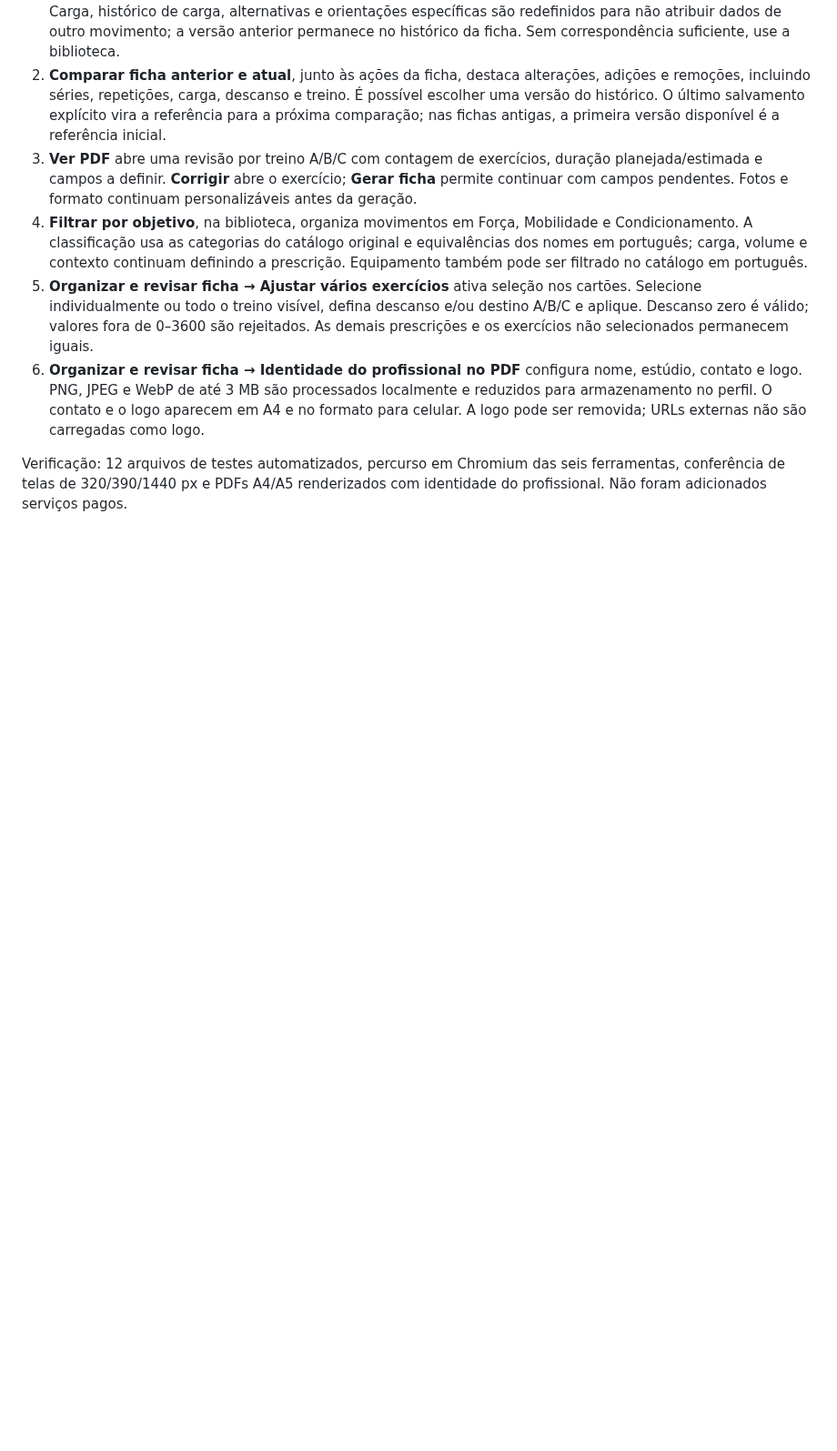
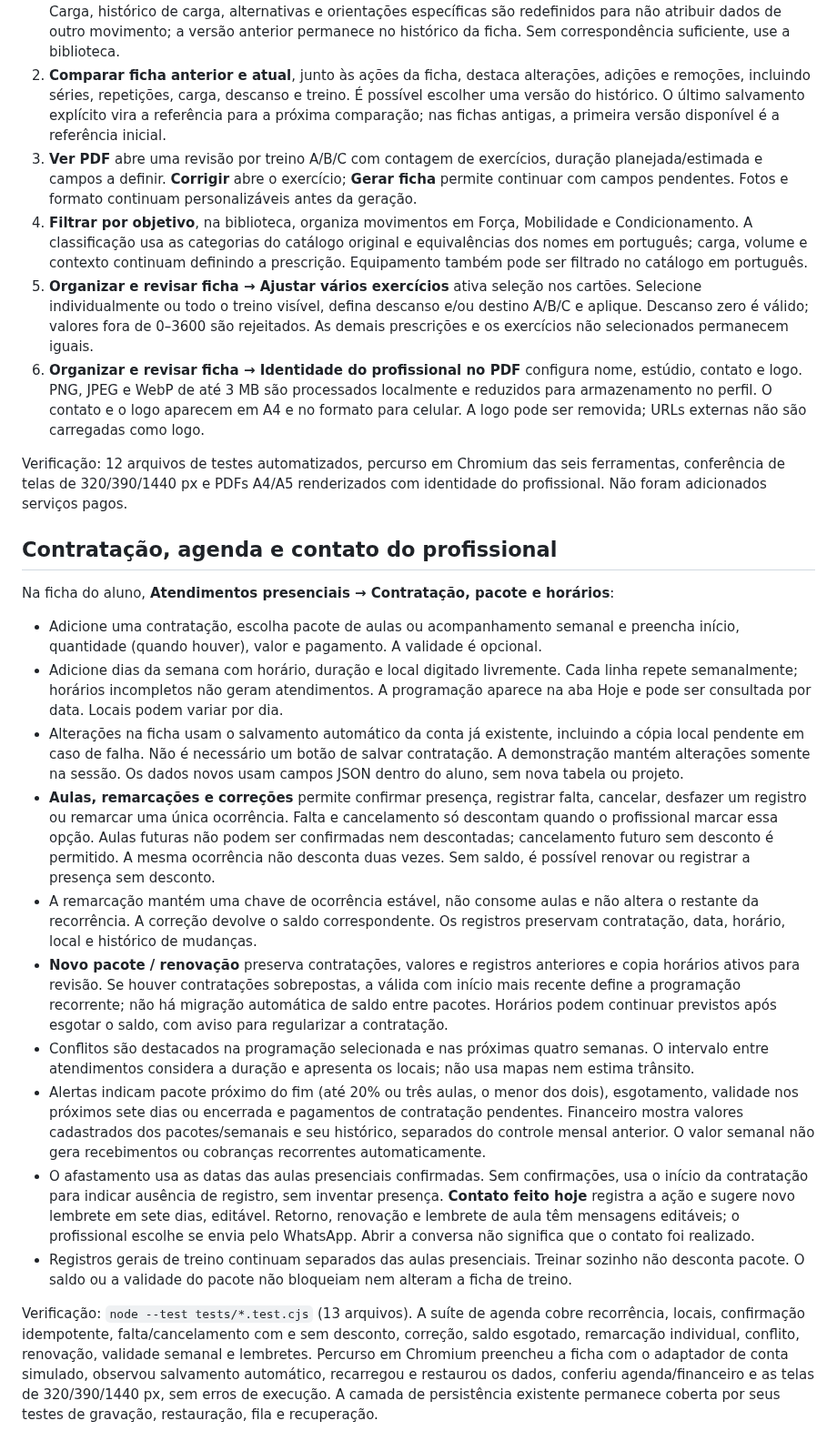
Before and after one commit to raidyumeko-app/personal-pro, a Markdown page: README.md, the part around the change. Shown at 91% size. Rendered like a GitHub page; blank space fills up the shorter version.

Commit message:
Integra pacotes, agenda presencial, saldo e contato com salvamento automático

```diff
--- a/README.md
+++ b/README.md
@@ -202,3 +202,21 @@ Disponíveis também na demonstração:
 6. **Organizar e revisar ficha → Identidade do profissional no PDF** configura nome, estúdio, contato e logo. PNG, JPEG e WebP de até 3 MB são processados localmente e reduzidos para armazenamento no perfil. O contato e o logo aparecem em A4 e no formato para celular. A logo pode ser removida; URLs externas não são carregadas como logo.
 
 Verificação: 12 arquivos de testes automatizados, percurso em Chromium das seis ferramentas, conferência de telas de 320/390/1440 px e PDFs A4/A5 renderizados com identidade do profissional. Não foram adicionados serviços pagos.
+
+
+## Contratação, agenda e contato do profissional
+
+Na ficha do aluno, **Atendimentos presenciais → Contratação, pacote e horários**:
+
+- Adicione uma contratação, escolha pacote de aulas ou acompanhamento semanal e preencha início, quantidade (quando houver), valor e pagamento. A validade é opcional.
+- Adicione dias da semana com horário, duração e local digitado livremente. Cada linha repete semanalmente; horários incompletos não geram atendimentos. A programação aparece na aba Hoje e pode ser consultada por data. Locais podem variar por dia.
+- Alterações na ficha usam o salvamento automático da conta já existente, incluindo a cópia local pendente em caso de falha. Não é necessário um botão de salvar contratação. A demonstração mantém alterações somente na sessão. Os dados novos usam campos JSON dentro do aluno, sem nova tabela ou projeto.
+- **Aulas, remarcações e correções** permite confirmar presença, registrar falta, cancelar, desfazer um registro ou remarcar uma única ocorrência. Falta e cancelamento só descontam quando o profissional marcar essa opção. Aulas futuras não podem ser confirmadas nem descontadas; cancelamento futuro sem desconto é permitido. A mesma ocorrência não desconta duas vezes. Sem saldo, é possível renovar ou registrar a presença sem desconto.
+- A remarcação mantém uma chave de ocorrência estável, não consome aulas e não altera o restante da recorrência. A correção devolve o saldo correspondente. Os registros preservam contratação, data, horário, local e histórico de mudanças.
+- **Novo pacote / renovação** preserva contratações, valores e registros anteriores e copia horários ativos para revisão. Se houver contratações sobrepostas, a válida com início mais recente define a programação recorrente; não há migração automática de saldo entre pacotes. Horários podem continuar previstos após esgotar o saldo, com aviso para regularizar a contratação.
+- Conflitos são destacados na programação selecionada e nas próximas quatro semanas. O intervalo entre atendimentos considera a duração e apresenta os locais; não usa mapas nem estima trânsito.
+- Alertas indicam pacote próximo do fim (até 20% ou três aulas, o menor dos dois), esgotamento, validade nos próximos sete dias ou encerrada e pagamentos de contratação pendentes. Financeiro mostra valores cadastrados dos pacotes/semanais e seu histórico, separados do controle mensal anterior. O valor semanal não gera recebimentos ou cobranças recorrentes automaticamente.
+- O afastamento usa as datas das aulas presenciais confirmadas. Sem confirmações, usa o início da contratação para indicar ausência de registro, sem inventar presença. **Contato feito hoje** registra a ação e sugere novo lembrete em sete dias, editável. Retorno, renovação e lembrete de aula têm mensagens editáveis; o profissional escolhe se envia pelo WhatsApp. Abrir a conversa não significa que o contato foi realizado.
+- Registros gerais de treino continuam separados das aulas presenciais. Treinar sozinho não desconta pacote. O saldo ou a validade do pacote não bloqueiam nem alteram a ficha de treino.
+
+Verificação: `node --test tests/*.test.cjs` (13 arquivos). A suíte de agenda cobre recorrência, locais, confirmação idempotente, falta/cancelamento com e sem desconto, correção, saldo esgotado, remarcação individual, conflito, renovação, validade semanal e lembretes. Percurso em Chromium preencheu a ficha com o adaptador de conta simulado, observou salvamento automático, recarregou e restaurou os dados, conferiu agenda/financeiro e as telas de 320/390/1440 px, sem erros de execução. A camada de persistência existente permanece coberta por seus testes de gravação, restauração, fila e recuperação.
```
